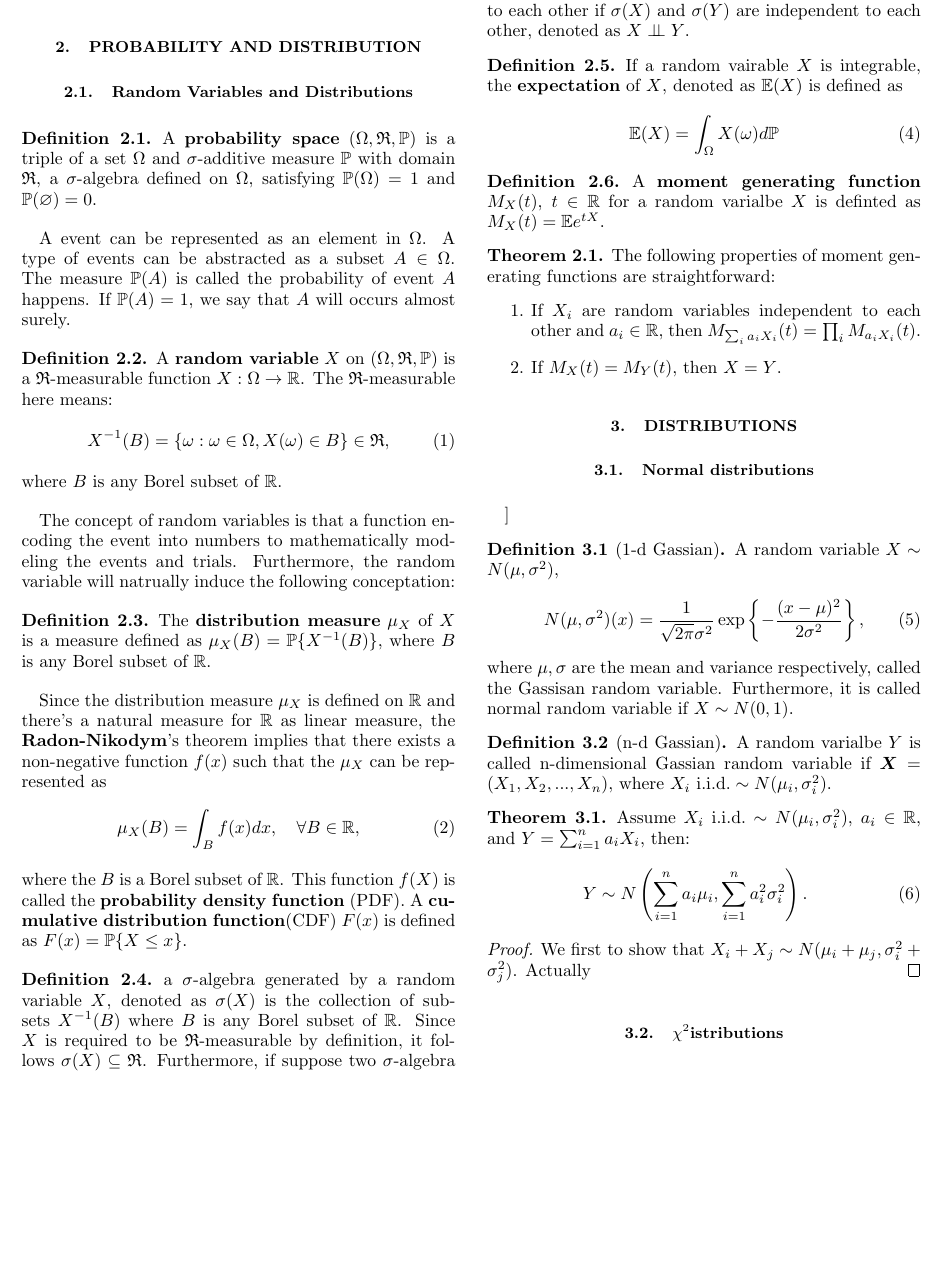
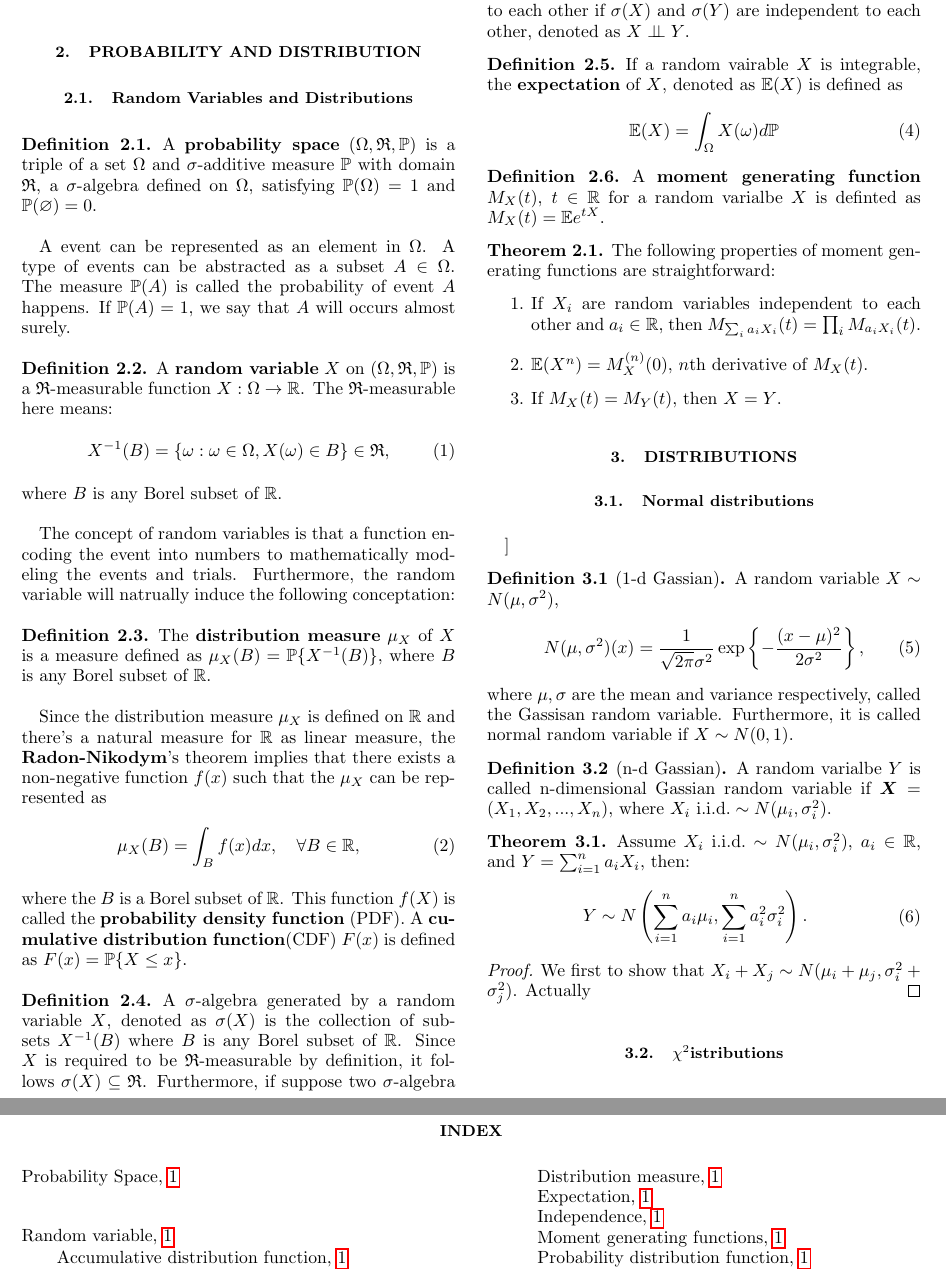
Before and after one commit to Taburis/notes, a LaTeX paper (Statistics.tex, which reads Probability_and_Distributions.tex, setup.tex): part of the page before the commit and two parts of pages 1 and 2 of 2 after it, the two joined at a grey line, cut so that both start at the same text, the shorter picture padded with empty space. Compiled offline with pdfLaTeX.

Commit message:
added index

```diff
--- a/Probability_and_Distributions.tex
+++ b/Probability_and_Distributions.tex
@@ -1,12 +1,12 @@
 
 \section{Probability and Distribution}
 \subsection{Random Variables and Distributions}
-\begin{definition}
+\begin{definition}\index{Probability Space}
 A \textbf{probability space} $(\Omega,\mathfrak{R},\mathbb{P})$ is a triple of a set $\Omega$ and $\sigma$-additive measure $\mathbb{P}$ with domain $\mathfrak{R}$, a $\sigma$-algebra defined on $\Omega$, satisfying $\mathbb{P}(\Omega) = 1$ and $\mathbb{P}(\varnothing)=0$.
 \end{definition}
 A event can be represented as an element in $\Omega$. A type of events can be abstracted as a subset $A\in\Omega$. The measure $\mathbb{P}(A)$ is called the probability of event $A$ happens. If $\mathbb{P}(A)=1$, we say that $A$ will occurs almost surely.
 
-\begin{definition}
+\begin{definition}\index{Random variable}
 A \textbf{random variable} $X$ on $(\Omega,\mathfrak{R},\mathbb{P})$ is a $\mathfrak{R}$-measurable function $X:\Omega\to\realR$. The $\mathfrak{R}$-measurable here means:
 	\begin{equation}
 		X^{-1}(B)=\{\omega:\omega\in\Omega, X(\omega)\in B\}\in\mathfrak{R},
@@ -14,7 +14,9 @@ A \textbf{random variable} $X$ on $(\Omega,\mathfrak{R},\mathbb{P})$ is a $\math
 where $B$ is any Borel subset of $\realR$.
 \end{definition}
 The concept of random variables is that a function encoding the event into numbers to mathematically modeling the events and trials. Furthermore, the random variable will natrually induce the following conceptation:
+
 \begin{definition}
+\index{Random variable!Distribution measure}
 The \textbf{distribution measure} $\mu_X$ of $X$ is a measure defined as $\mu_X(B)=\mathbb{P}\{X^{-1}(B)\}$, where $B$ is any Borel subset of $\realR$.
 \end{definition}
 Since the distribution measure $\mu_X$ is defined on $\realR$ and there's a natural measure for $\realR$ as linear measure, the \textbf{Radon-Nikodym}'s theorem implies that there exists a non-negative function $f(x)$ such that the $\mu_X$ can be represented as
@@ -22,8 +24,12 @@ Since the distribution measure $\mu_X$ is defined on $\realR$ and there's a natu
 \mu_X(B) = \int_B f(x)d x, \quad\forall B\in\realR,
 \end{equation}
 where the $B$ is a Borel subset of $\realR$. This function $f(X)$ is called the \textbf{probability density function} (PDF). A \textbf{cumulative distribution function}(CDF) $F(x)$ is defined as $F(x)=\mathbb{P}\{X\le x\}$.
+\index{Random variable!Probability distribution function}
+\index{Random variable!Accumulative distribution function}
 
-\begin{definition} a $\sigma$-algebra generated by a random variable $X$, denoted as $\sigma(X)$ is the collection of subsets $X^{-1}(B)$ where $B$ is any Borel subset of $\realR$. Since $X$ is required to be $\mathfrak{R}$-measurable by definition, it follows $\sigma(X)\subseteq\mathfrak{R}$. Furthermore, if suppose two $\sigma$-algebra $\mathfrak{G,H}\subseteq\mathfrak{R}$, we called them are \textbf{independent} with each other if
+\begin{definition}
+\index{Random variable!Independence}
+A $\sigma$-algebra generated by a random variable $X$, denoted as $\sigma(X)$ is the collection of subsets $X^{-1}(B)$ where $B$ is any Borel subset of $\realR$. Since $X$ is required to be $\mathfrak{R}$-measurable by definition, it follows $\sigma(X)\subseteq\mathfrak{R}$. Furthermore, if suppose two $\sigma$-algebra $\mathfrak{G,H}\subseteq\mathfrak{R}$, we called them are \textbf{independent} with each other if
 	\begin{equation}
 	\mathbb{P}(A\cap B)=\mathbb{P}(A)\mathbb{P}(B),\quad \forall A\in\mathfrak{G}, \forall B\in\mathfrak{H}.
 	\end{equation}
@@ -45,6 +53,7 @@ A \textbf{moment generating function} $M_X(t)$, $t\in\realR$ for a random varial
 The following properties of moment generating functions are straightforward:
 	\begin{enumerate}
 	\item If $X_i$ are random variables independent to each other and $a_i\in\realR$, then $M_{\sum_ia_iX_i}(t)=\prod_i M_{a_iX_i}(t)$.
+	\item $\mathbb{E}(X^n)=M_X^{(n)}(0)$, $n$th derivative of $M_X(t)$.
 	\item If $M_X(t)=M_Y(t)$, then $X=Y$.
 	\end{enumerate}
 \end{theorem}
--- a/setup.tex
+++ b/setup.tex
@@ -12,6 +12,7 @@
 \usepackage{lineno}
 \usepackage{dcolumn}
 \usepackage{amsthm}
+\usepackage{makeidx}
 \renewcommand\thesection{\arabic{section}}
 \renewcommand\thesubsection{\thesection.\arabic{subsection}}
 \theoremstyle{definition}
@@ -23,7 +24,7 @@
 \newtheorem{corollary}{Corollary}[theorem]
 \newtheorem{lemma}[theorem]{Lemma}
 
-
+\makeindex
 %define the symbal of sets:
 \def\realR{\mathbb{R}}
 \def\iid{~\mathrm{i.i.d.}}
```
Also changed, not shown: Statistics.tex (+2 -0 lines), Probability_and_Distributions.tex (2 more changed lines).
